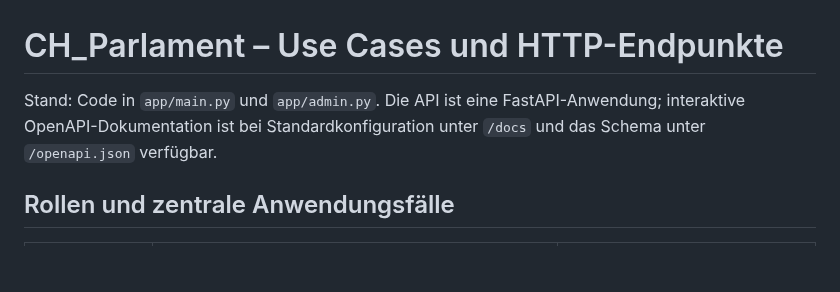
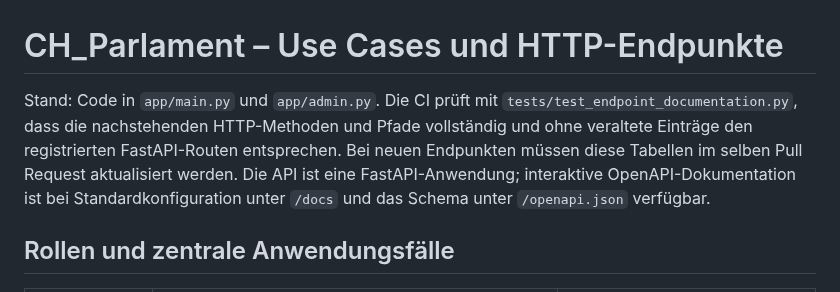
Before and after one commit to MartinWirth/CH_Parlament, a Markdown page: docs/use-cases-and-endpoints.md, the part around the change. GitHub-like rendering; blank space fills up the shorter version.

Commit message:
Explain CI-enforced endpoint inventory synchronization

```diff
--- a/docs/use-cases-and-endpoints.md
+++ b/docs/use-cases-and-endpoints.md
@@ -1,6 +1,6 @@
 # CH_Parlament – Use Cases und HTTP-Endpunkte
 
-Stand: Code in `app/main.py` und `app/admin.py`. Die API ist eine FastAPI-Anwendung; interaktive OpenAPI-Dokumentation ist bei Standardkonfiguration unter `/docs` und das Schema unter `/openapi.json` verfügbar.
+Stand: Code in `app/main.py` und `app/admin.py`. Die CI prüft mit `tests/test_endpoint_documentation.py`, dass die nachstehenden HTTP-Methoden und Pfade vollständig und ohne veraltete Einträge den registrierten FastAPI-Routen entsprechen. Bei neuen Endpunkten müssen diese Tabellen im selben Pull Request aktualisiert werden. Die API ist eine FastAPI-Anwendung; interaktive OpenAPI-Dokumentation ist bei Standardkonfiguration unter `/docs` und das Schema unter `/openapi.json` verfügbar.
 
 ## Rollen und zentrale Anwendungsfälle
 
```
